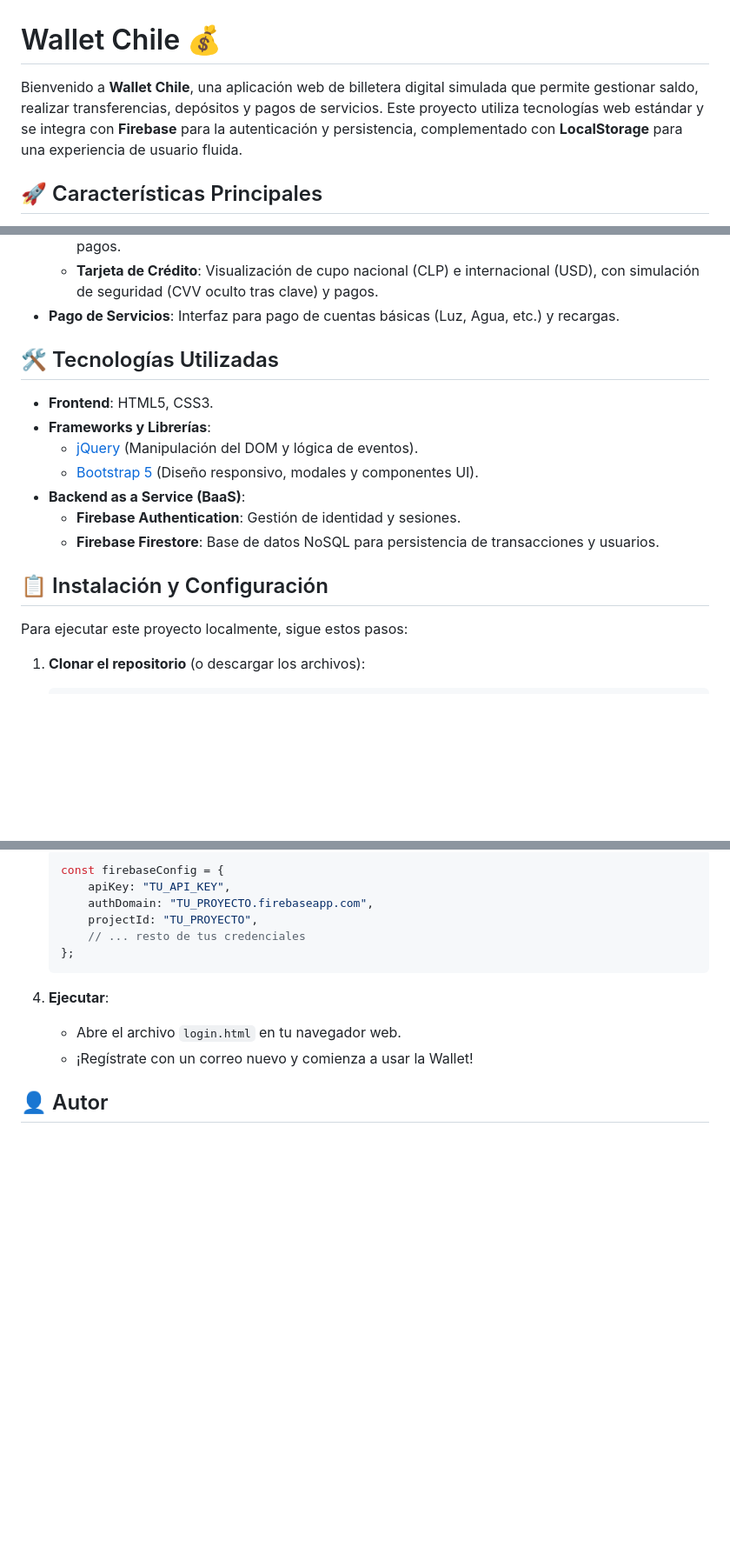
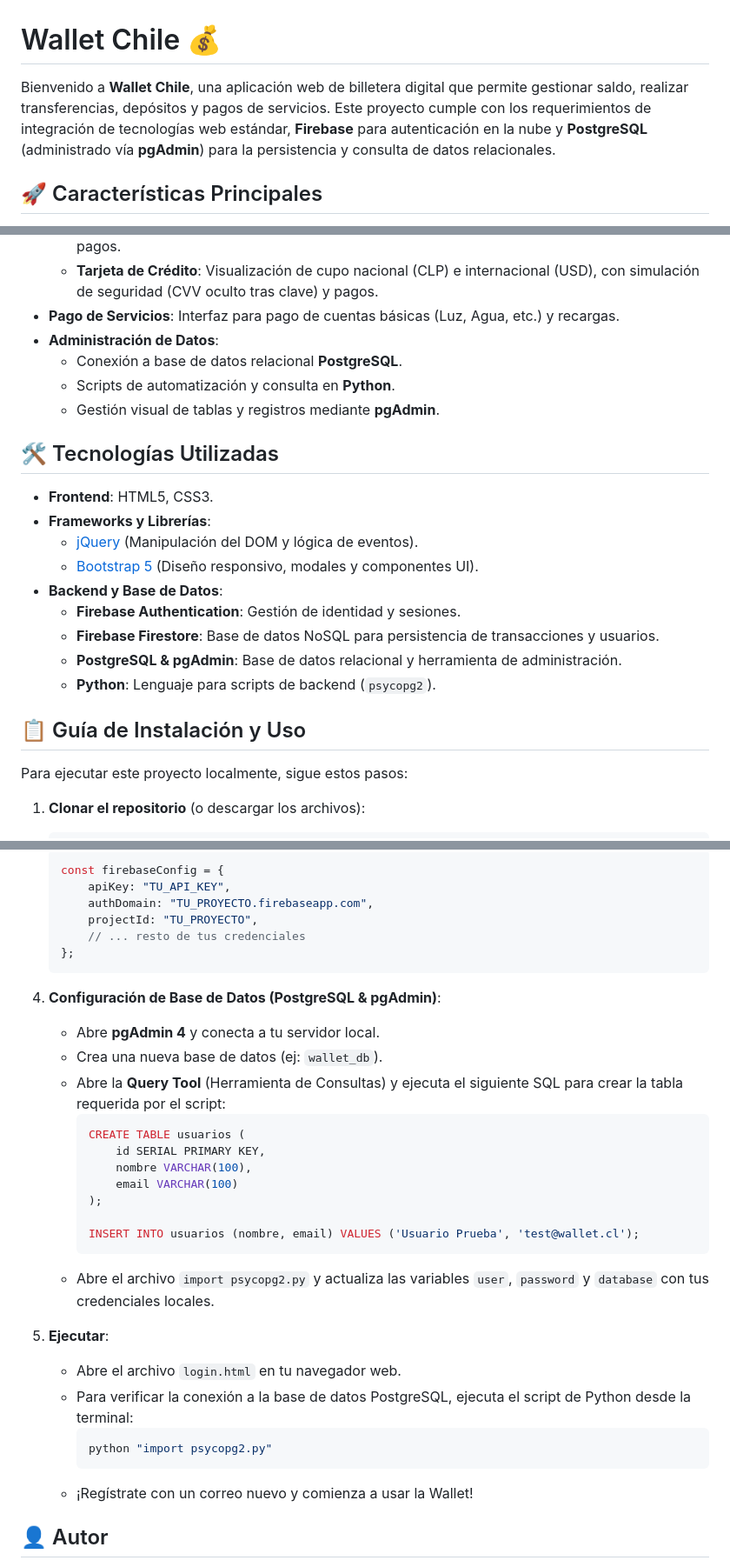
Before and after one commit to Magr1990/WALLET_CHILE_ABP5, a Markdown page: README.md, 3 parts joined by grey strips. Shown at 87% size. GitHub-like rendering; blank space fills up the shorter version.

Commit message:
Actualización: Instrucciones de pgAdmin y ajustes finales

````diff
--- a/README.md
+++ b/README.md
@@ -1,6 +1,6 @@
 # Wallet Chile 💰
 
-Bienvenido a **Wallet Chile**, una aplicación web de billetera digital simulada que permite gestionar saldo, realizar transferencias, depósitos y pagos de servicios. Este proyecto utiliza tecnologías web estándar y se integra con **Firebase** para la autenticación y persistencia, complementado con **LocalStorage** para una experiencia de usuario fluida.
+Bienvenido a **Wallet Chile**, una aplicación web de billetera digital que permite gestionar saldo, realizar transferencias, depósitos y pagos de servicios. Este proyecto cumple con los requerimientos de integración de tecnologías web estándar, **Firebase** para autenticación en la nube y **PostgreSQL** (administrado vía **pgAdmin**) para la persistencia y consulta de datos relacionales.
 
 ## 🚀 Características Principales
 
@@ -18,6 +18,10 @@ Bienvenido a **Wallet Chile**, una aplicación web de billetera digital simulada
     *   **Línea de Crédito Inteligente**: Uso automático del cupo si el saldo es insuficiente y gestión de pagos.
     *   **Tarjeta de Crédito**: Visualización de cupo nacional (CLP) e internacional (USD), con simulación de seguridad (CVV oculto tras clave) y pagos.
 *   **Pago de Servicios**: Interfaz para pago de cuentas básicas (Luz, Agua, etc.) y recargas.
+*   **Administración de Datos**:
+    *   Conexión a base de datos relacional **PostgreSQL**.
+    *   Scripts de automatización y consulta en **Python**.
+    *   Gestión visual de tablas y registros mediante **pgAdmin**.
 
 ## 🛠️ Tecnologías Utilizadas
 
@@ -25,11 +29,13 @@ Bienvenido a **Wallet Chile**, una aplicación web de billetera digital simulada
 *   **Frameworks y Librerías**:
     *   [jQuery](https://jquery.com/) (Manipulación del DOM y lógica de eventos).
     *   [Bootstrap 5](https://getbootstrap.com/) (Diseño responsivo, modales y componentes UI).
-*   **Backend as a Service (BaaS)**:
+*   **Backend y Base de Datos**:
     *   **Firebase Authentication**: Gestión de identidad y sesiones.
     *   **Firebase Firestore**: Base de datos NoSQL para persistencia de transacciones y usuarios.
+    *   **PostgreSQL & pgAdmin**: Base de datos relacional y herramienta de administración.
+    *   **Python**: Lenguaje para scripts de backend (`psycopg2`).
 
-## 📋 Instalación y Configuración
+## 📋 Guía de Instalación y Uso
 
 Para ejecutar este proyecto localmente, sigue estos pasos:
 
@@ -57,8 +63,27 @@ Para ejecutar este proyecto localmente, sigue estos pasos:
     };
     ```
 
-4.  **Ejecutar**:
+4.  **Configuración de Base de Datos (PostgreSQL & pgAdmin)**:
+    *   Abre **pgAdmin 4** y conecta a tu servidor local.
+    *   Crea una nueva base de datos (ej: `wallet_db`).
+    *   Abre la **Query Tool** (Herramienta de Consultas) y ejecuta el siguiente SQL para crear la tabla requerida por el script:
+        ```sql
+        CREATE TABLE usuarios (
+            id SERIAL PRIMARY KEY,
+            nombre VARCHAR(100),
+            email VARCHAR(100)
+        );
+
+        INSERT INTO usuarios (nombre, email) VALUES ('Usuario Prueba', 'test@wallet.cl');
+        ```
+    *   Abre el archivo `import psycopg2.py` y actualiza las variables `user`, `password` y `database` con tus credenciales locales.
+
+5.  **Ejecutar**:
     *   Abre el archivo `login.html` en tu navegador web.
+    *   Para verificar la conexión a la base de datos PostgreSQL, ejecuta el script de Python desde la terminal:
+        ```bash
+        python "import psycopg2.py"
+        ```
     *   ¡Regístrate con un correo nuevo y comienza a usar la Wallet!
 
 ## 👤 Autor
````
